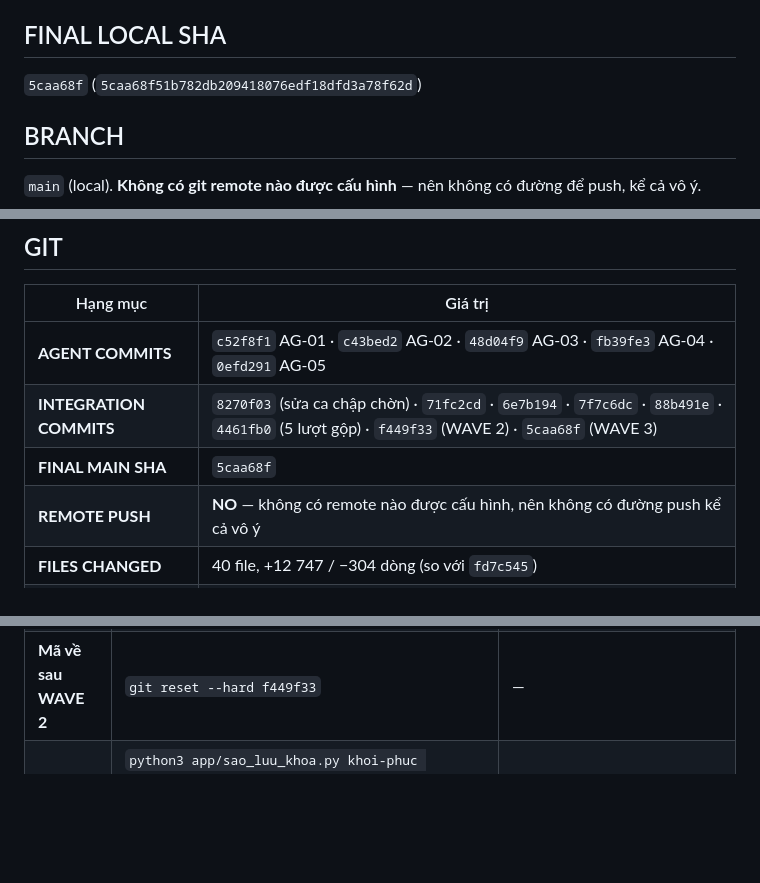
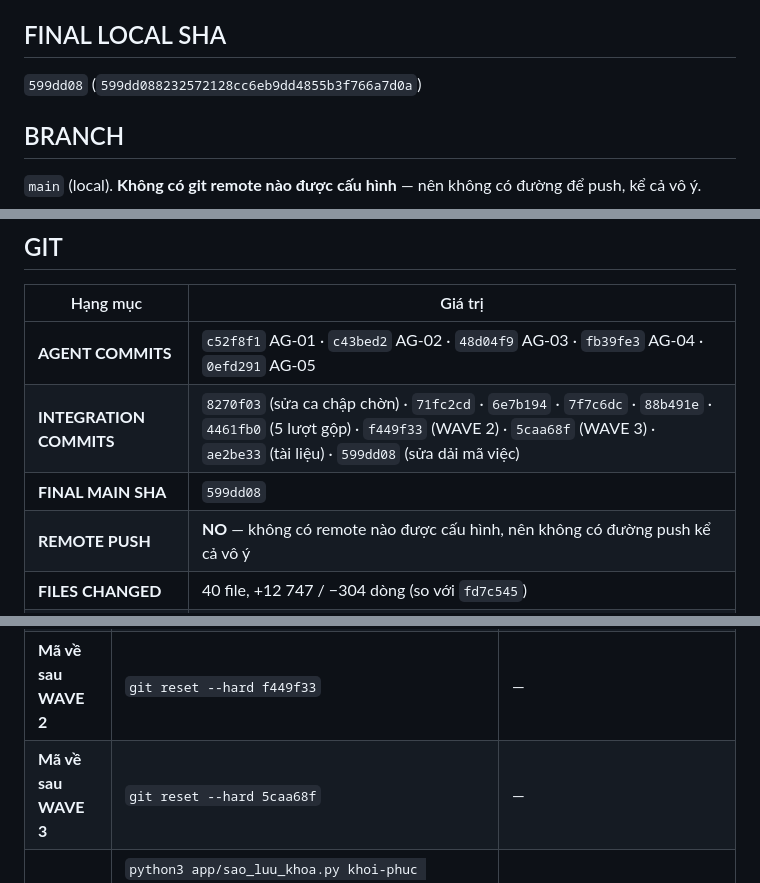
Before and after one commit to thanhbn123/vip-exp-hub, a Markdown page: docs/G04_G06_FINAL_REPORT.md, 3 parts joined by grey strips. Drawn GitHub-style; blank space fills up the shorter version.

Commit message:
AG-00: sua SHA cuoi trong bao cao nghiem thu cho khop thuc te
Bao cao ghi FINAL LOCAL SHA la 5caa68f, nhung main da di tiep hai commit nua (ae2be33 tai
lieu, 599dd08 sua dai ma viec). Mot tai lieu noi sai ve chinh he thong la dung thu §12.2
canh bao — va kieu sai nay khong bao loi, no chi dung dan di khi co nguoi doi chieu.

Da bo sung day du chuoi commit tich hop va mot muc ke hoach lui nua (ve sau WAVE 3).

Co-Authored-By: Claude Opus 5 <noreply@anthropic.com>

```diff
--- a/docs/G04_G06_FINAL_REPORT.md
+++ b/docs/G04_G06_FINAL_REPORT.md
@@ -20,7 +20,7 @@ VIP EXPRESS HUB
 Năm worktree agent đều nhận nền này.
 
 ## FINAL LOCAL SHA
-`5caa68f` (`5caa68f51b782db209418076edf18dfd3a78f62d`)
+`599dd08` (`599dd088232572128cc6eb9dd4855b3f766a7d0a`)
 
 ## BRANCH
 `main` (local). **Không có git remote nào được cấu hình** — nên không có đường để push, kể cả vô ý.
@@ -176,8 +176,8 @@ chứng chiều ngược lại.
 | Hạng mục | Giá trị |
 |---|---|
 | **AGENT COMMITS** | `c52f8f1` AG-01 · `c43bed2` AG-02 · `48d04f9` AG-03 · `fb39fe3` AG-04 · `0efd291` AG-05 |
-| **INTEGRATION COMMITS** | `8270f03` (sửa ca chập chờn) · `71fc2cd` · `6e7b194` · `7f7c6dc` · `88b491e` · `4461fb0` (5 lượt gộp) · `f449f33` (WAVE 2) · `5caa68f` (WAVE 3) |
-| **FINAL MAIN SHA** | `5caa68f` |
+| **INTEGRATION COMMITS** | `8270f03` (sửa ca chập chờn) · `71fc2cd` · `6e7b194` · `7f7c6dc` · `88b491e` · `4461fb0` (5 lượt gộp) · `f449f33` (WAVE 2) · `5caa68f` (WAVE 3) · `ae2be33` (tài liệu) · `599dd08` (sửa dải mã việc) |
+| **FINAL MAIN SHA** | `599dd08` |
 | **REMOTE PUSH** | **NO** — không có remote nào được cấu hình, nên không có đường push kể cả vô ý |
 | **FILES CHANGED** | 40 file, +12 747 / −304 dòng (so với `fd7c545`) |
 | **Xung đột khi gộp** | 0 — nhờ bảng quyền sở hữu file đóng băng ở WAVE 0 |
@@ -278,6 +278,7 @@ python3 app/migrate.py --kiem
 | **CSDL về v6** | `python3 app/migrate.py --rollback app/du-lieu/sao-luu/hub-truoc-migrate-20261015-003910.db` | **ĐÃ ĐO trên bản sao**: 7→6, 40→26 cột, 202 dòng, `integrity_check: ok`. Lượt lùi tự cất bản trước khi lùi |
 | **Mã về trước đợt này** | `git reset --hard fd7c545` | Chưa cần dùng. 5 nhánh agent và mọi commit tích hợp đều còn, không nhánh nào bị xoá |
 | **Mã về sau WAVE 2** | `git reset --hard f449f33` | — |
+| **Mã về sau WAVE 3** | `git reset --hard 5caa68f` | — |
 | **Khoá mã hoá** | `python3 app/sao_luu_khoa.py khoi-phuc <gói.vipkb> <thư-mục-đích> [--ghi-de]` — passphrase lấy từ `VIP_HUB_BACKUP_PASSPHRASE` hoặc nhập lúc chạy. Kiểm gói TRƯỚC bằng `kiem <gói.vipkb>` | ĐÃ ĐO trong môi trường cô lập; **CHƯA ĐO** trên máy chủ thật (B-2) |
 
 **Không dùng `force reset` để loại mã lỗi** — chỉ thị cấm, và không có lượt nào cần dùng.
```
